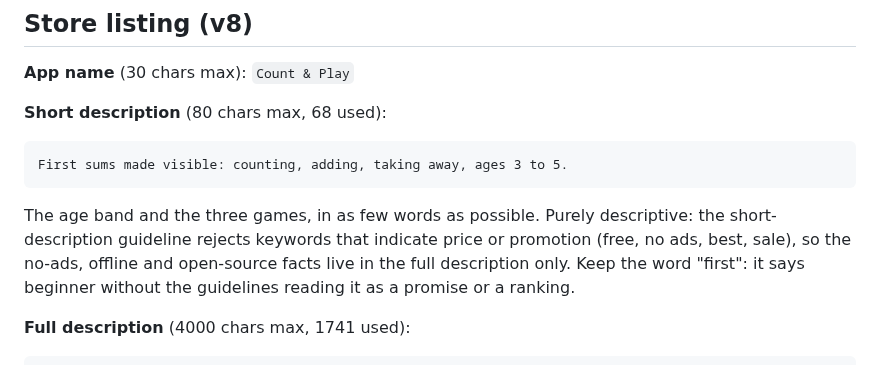
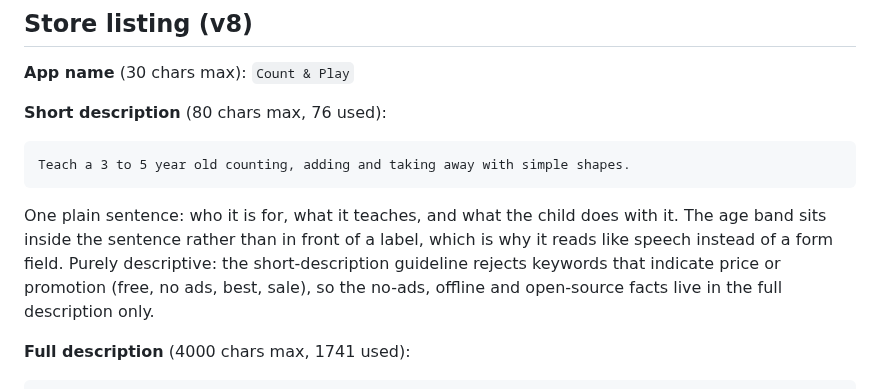
Before and after one commit to muntasimulhaque/count-and-play, a Markdown page: play-store/play-store-submission-guide.md, the part around the change. Rendered like a GitHub page.

Commit message:
Make the short description one real sentence
The label-with-a-list version read like a form field. This one says who it
is for, what it teaches and what the child handles, without a colon:
Teach a 3 to 5 year old counting, adding and taking away with simple shapes.
Seventy six of the eighty characters.

````diff
--- a/play-store/play-store-submission-guide.md
+++ b/play-store/play-store-submission-guide.md
@@ -35,17 +35,18 @@ the PNGs by hand.
 
 **App name** (30 chars max): `Count & Play`
 
-**Short description** (80 chars max, 68 used):
+**Short description** (80 chars max, 76 used):
 
 ```
-First sums made visible: counting, adding, taking away, ages 3 to 5.
+Teach a 3 to 5 year old counting, adding and taking away with simple shapes.
 ```
 
-The age band and the three games, in as few words as possible. Purely
+One plain sentence: who it is for, what it teaches, and what the child does
+with it. The age band sits inside the sentence rather than in front of a
+label, which is why it reads like speech instead of a form field. Purely
 descriptive: the short-description guideline rejects keywords that indicate
 price or promotion (free, no ads, best, sale), so the no-ads, offline and
-open-source facts live in the full description only. Keep the word "first":
-it says beginner without the guidelines reading it as a promise or a ranking.
+open-source facts live in the full description only.
 
 **Full description** (4000 chars max, 1741 used):
 
````
